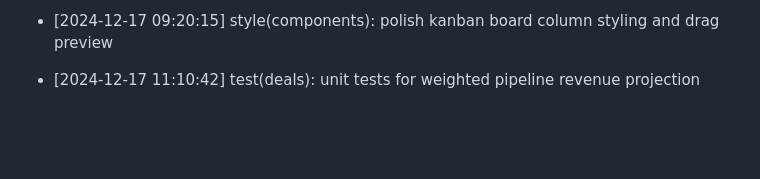
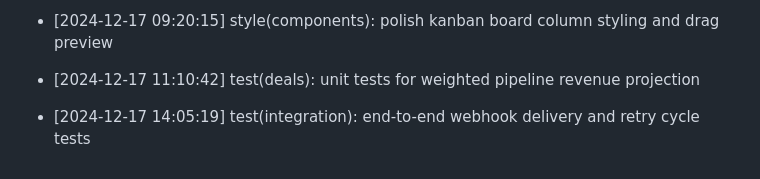
Before and after one commit to Goekss/CrmAPP, a Markdown page: CHANGELOG.md, the part around the change. Drawn GitHub-style; blank space fills up the shorter version.

Commit message:
test(integration): end-to-end webhook delivery and retry cycle tests

```diff
--- a/CHANGELOG.md
+++ b/CHANGELOG.md
@@ -448,3 +448,5 @@
 - [2024-12-17 09:20:15] style(components): polish kanban board column styling and drag preview
 
 - [2024-12-17 11:10:42] test(deals): unit tests for weighted pipeline revenue projection
+
+- [2024-12-17 14:05:19] test(integration): end-to-end webhook delivery and retry cycle tests
```
